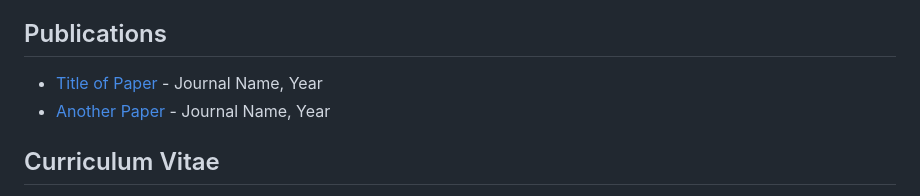
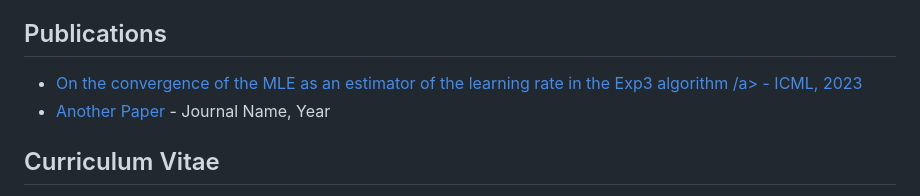
Before and after one commit to JulienAubert3/JulienAubert3.github.io, a Markdown page: README.md, the part around the change. Drawn GitHub-style.

```diff
--- a/README.md
+++ b/README.md
@@ -44,7 +44,7 @@ Prior to my PhD, I was a student at the Ecole Centrale-Supélec. I also obtained
     <div class="container">
       <h2>Publications</h2>
       <ul>
-        <li><a href="publication-link">Title of Paper</a> - Journal Name, Year</li>
+        <li><a href="[publication-link](https://proceedings.mlr.press/v202/aubert23a/aubert23a.pdf)">On the convergence of the MLE as an estimator of the learning rate in the Exp3 algorithm /a> - ICML, 2023</li>
         <li><a href="publication-link">Another Paper</a> - Journal Name, Year</li>
       </ul>
     </div>
```
